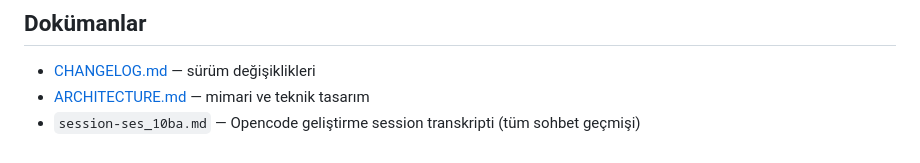
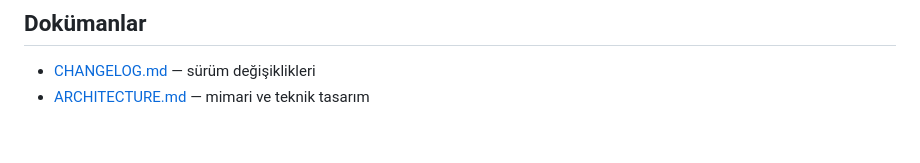
Before and after one commit to stan0ne/muhtar-tebligat-takip, a Markdown page: README.md, the part around the change. Drawn GitHub-style.

Commit message:
docs: session transkript bilgisi README'den kaldırıldı

```diff
--- a/README.md
+++ b/README.md
@@ -93,4 +93,3 @@ Detaylı şema ve indeksler: [ARCHITECTURE.md](./ARCHITECTURE.md#veritabanı-şe
 
 - [CHANGELOG.md](./CHANGELOG.md) — sürüm değişiklikleri
 - [ARCHITECTURE.md](./ARCHITECTURE.md) — mimari ve teknik tasarım
-- `session-ses_10ba.md` — Opencode geliştirme session transkripti (tüm sohbet geçmişi)
```
